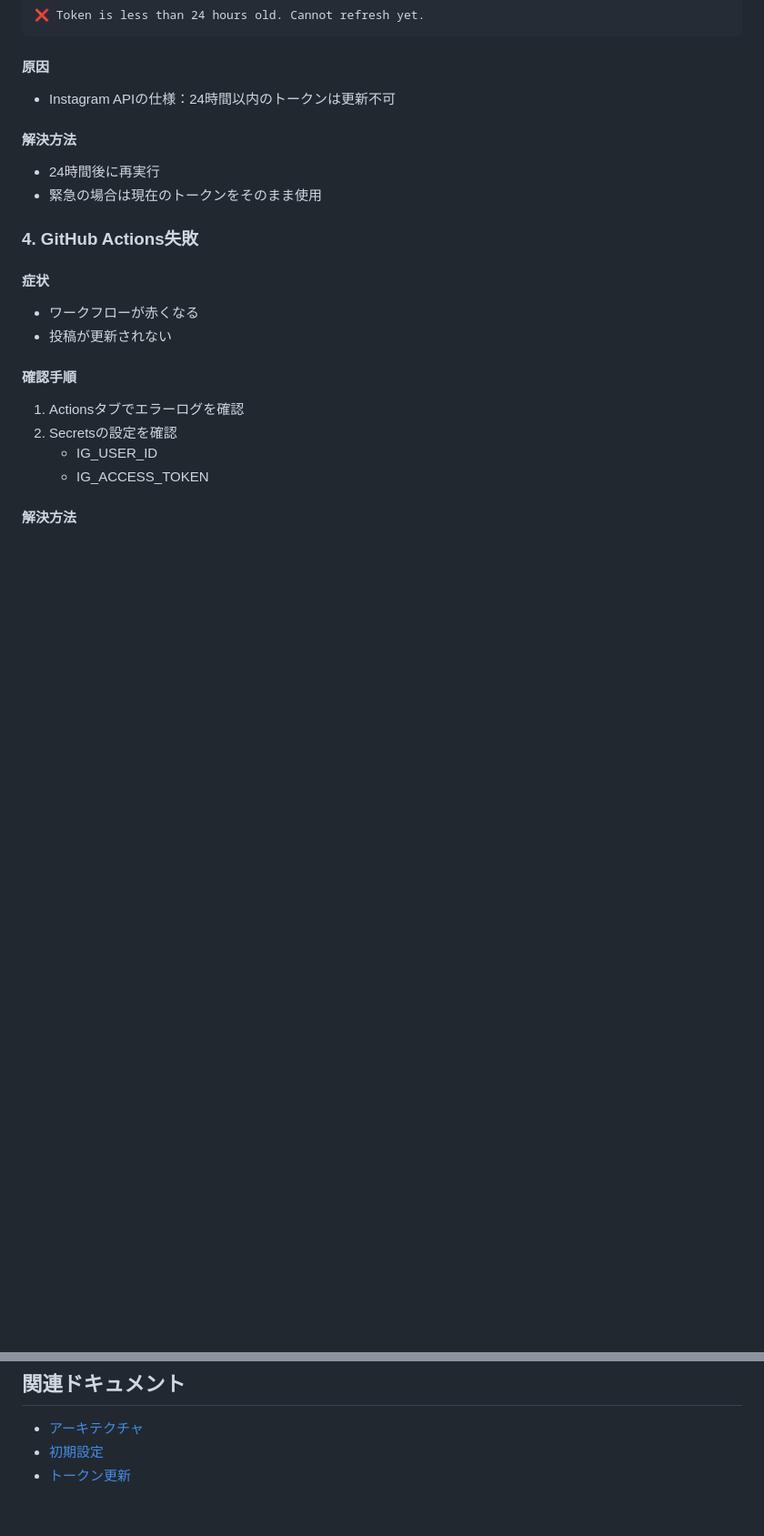
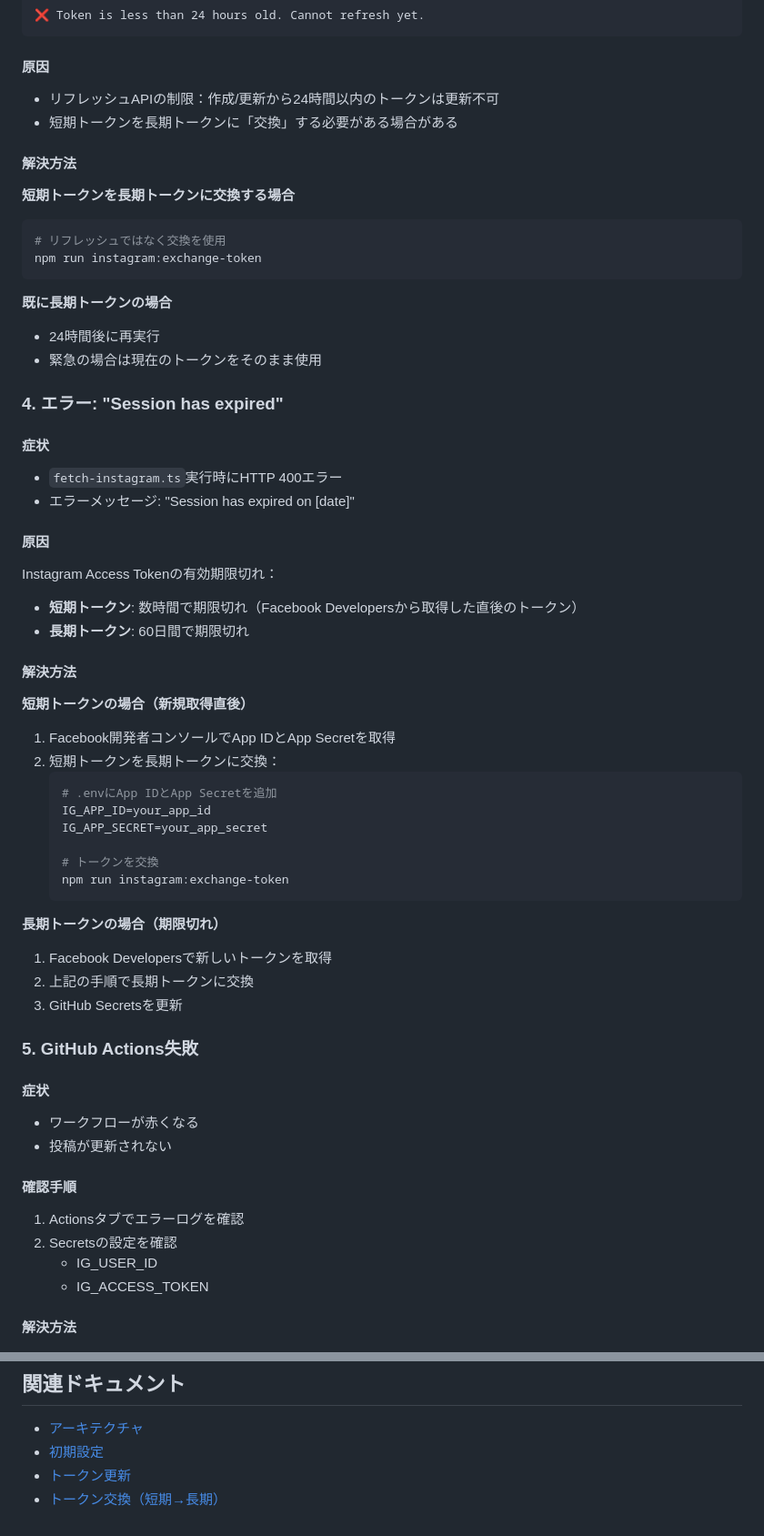
Before and after one commit to triax/homepage, a Markdown page: knowledge/05-troubleshooting/instagram-issues.md, 2 parts joined by grey strips. Shown at 91% size. GitHub-like rendering; blank space fills up the shorter version.

````diff
--- a/knowledge/05-troubleshooting/instagram-issues.md
+++ b/knowledge/05-troubleshooting/instagram-issues.md
@@ -52,13 +52,52 @@ Failed to refresh token: {
 ```
 
 #### 原因
-- Instagram APIの仕様：24時間以内のトークンは更新不可
+- リフレッシュAPIの制限：作成/更新から24時間以内のトークンは更新不可
+- 短期トークンを長期トークンに「交換」する必要がある場合がある
 
 #### 解決方法
+
+**短期トークンを長期トークンに交換する場合**
+```bash
+# リフレッシュではなく交換を使用
+npm run instagram:exchange-token
+```
+
+**既に長期トークンの場合**
 - 24時間後に再実行
 - 緊急の場合は現在のトークンをそのまま使用
 
-### 4. GitHub Actions失敗
+### 4. エラー: "Session has expired"
+
+#### 症状
+- `fetch-instagram.ts`実行時にHTTP 400エラー
+- エラーメッセージ: "Session has expired on [date]"
+
+#### 原因
+Instagram Access Tokenの有効期限切れ：
+- **短期トークン**: 数時間で期限切れ（Facebook Developersから取得した直後のトークン）
+- **長期トークン**: 60日間で期限切れ
+
+#### 解決方法
+
+**短期トークンの場合（新規取得直後）**
+1. Facebook開発者コンソールでApp IDとApp Secretを取得
+2. 短期トークンを長期トークンに交換：
+   ```bash
+   # .envにApp IDとApp Secretを追加
+   IG_APP_ID=your_app_id
+   IG_APP_SECRET=your_app_secret
+
+   # トークンを交換
+   npm run instagram:exchange-token
+   ```
+
+**長期トークンの場合（期限切れ）**
+1. Facebook Developersで新しいトークンを取得
+2. 上記の手順で長期トークンに交換
+3. GitHub Secretsを更新
+
+### 5. GitHub Actions失敗
 
 #### 症状
 - ワークフローが赤くなる
@@ -181,3 +220,4 @@ gh workflow run refresh-instagram-token.yml
 - [アーキテクチャ](../02-architecture/instagram-integration.md)
 - [初期設定](../04-operations/instagram-secrets-setup.md)
 - [トークン更新](../04-operations/instagram-token-refresh.md)
+- [トークン交換（短期→長期）](../04-operations/instagram-token-exchange.md)
````
Also changed, not shown: knowledge/04-operations/instagram-token-exchange.md (added, +106 -0 lines).
